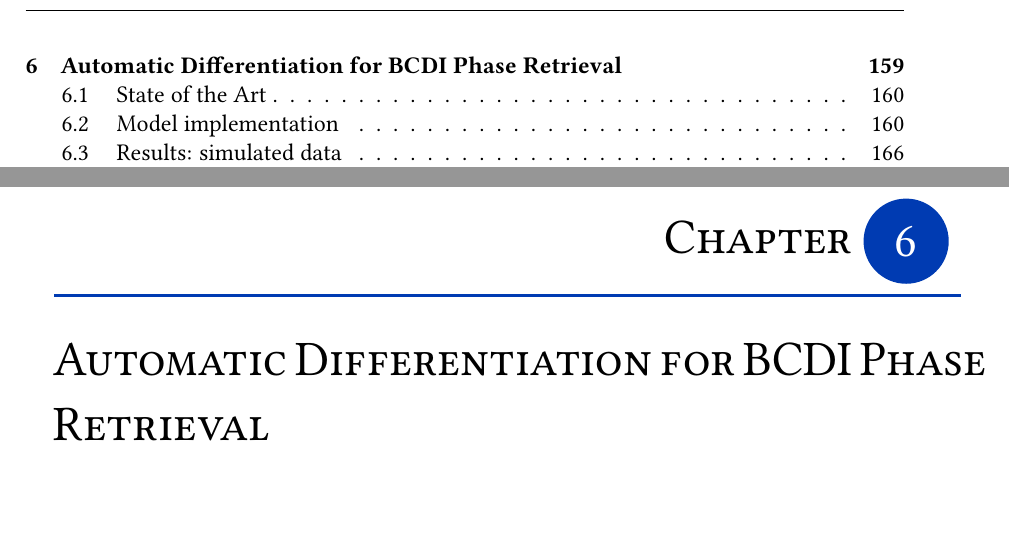
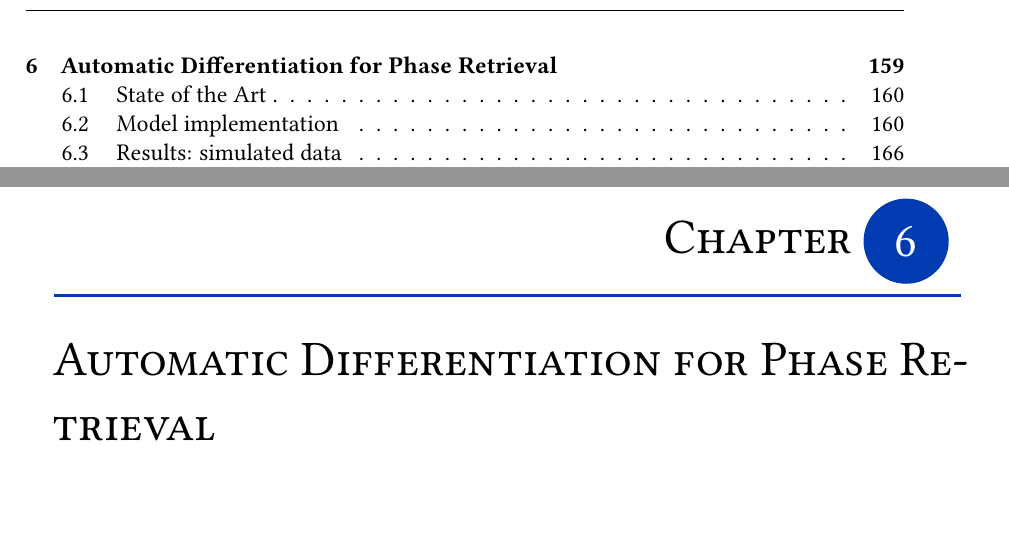
Before and after one commit to matteomasto/Thesis, a LaTeX thesis (manuscript.tex): two parts of pages 4 and 163 of 200, joined at a grey line, cut so that both start at the same text. Compiled offline with pdfLaTeX.

```diff
--- a/manuscript.tex
+++ b/manuscript.tex
@@ -204,7 +204,7 @@
 \input{chapters/phase_retrieval.tex}
 
 % CHAPTER 6 - Deep Learning for Phase Retrieval
-\chapter{Automatic Differentiation for BCDI Phase Retrieval}
+\chapter{Automatic Differentiation for Phase Retrieval}
 \label{chap:AD_phase_retrieval}
 \input{chapters/AD.tex}
 
```
Also changed, not shown: 1 other file.
